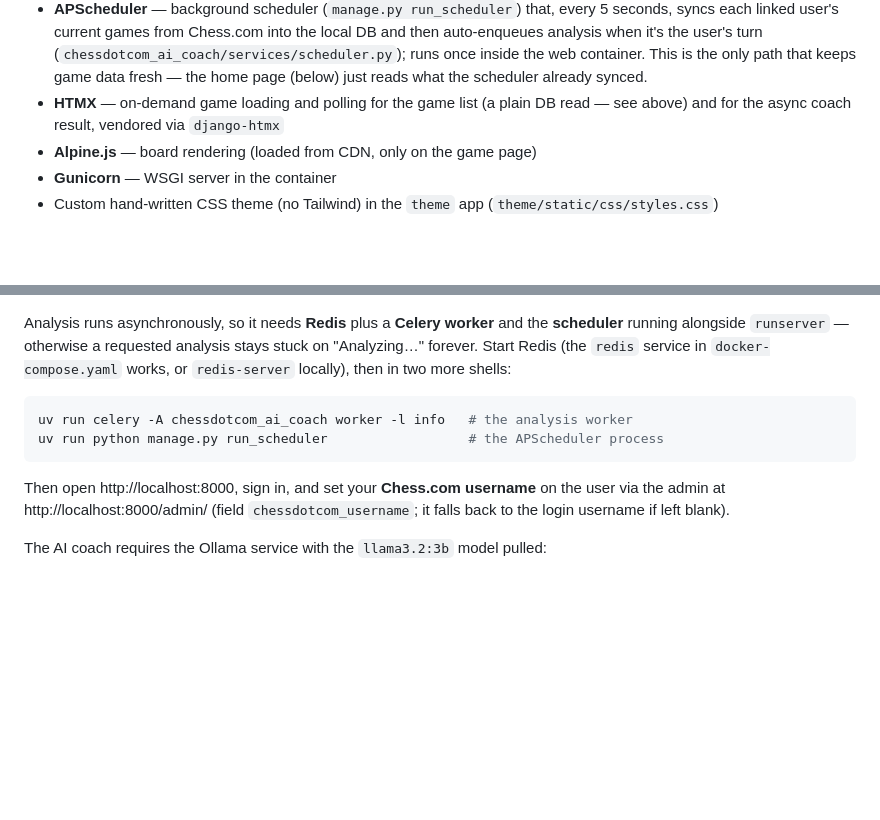
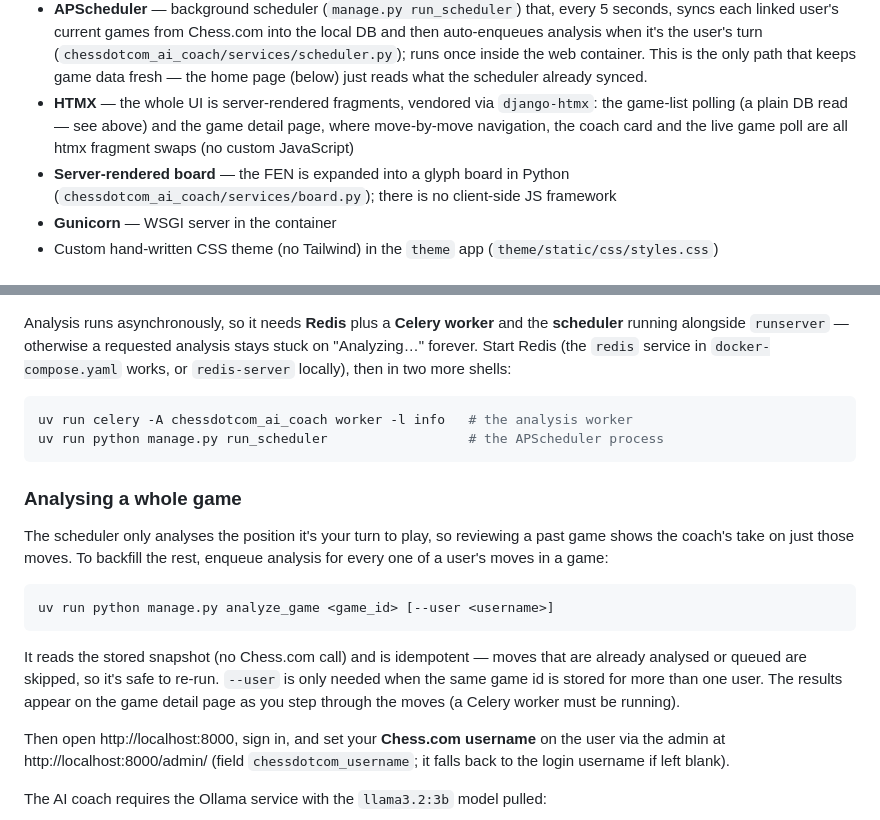
Before and after one commit to gab-25/chessdotcom_ai_coach, a Markdown page: README.md, 2 parts joined by grey strips. GitHub-like rendering; blank space fills up the shorter version.

Commit message:
Update README: htmx-rendered UI, server-side board, analyze_game command
Corrects the stale Alpine.js/board note (the board is server-rendered in
Python, no client JS framework), reflects that the detail page is fully htmx,
and documents the new analyze_game management command.

Co-Authored-By: Claude Opus 4.8 <noreply@anthropic.com>
Claude-Session: https://claude.ai/code/session_01XryoXSk1uVtNCfxHNsqJxE

````diff
--- a/README.md
+++ b/README.md
@@ -21,9 +21,12 @@ grandmaster coach.
   (`chessdotcom_ai_coach/services/scheduler.py`); runs once inside the web
   container. This is the only path that keeps game data fresh — the home page
   (below) just reads what the scheduler already synced.
-- **HTMX** — on-demand game loading and polling for the game list (a plain DB
-  read — see above) and for the async coach result, vendored via `django-htmx`
-- **Alpine.js** — board rendering (loaded from CDN, only on the game page)
+- **HTMX** — the whole UI is server-rendered fragments, vendored via
+  `django-htmx`: the game-list polling (a plain DB read — see above) and the
+  game detail page, where move-by-move navigation, the coach card and the live
+  game poll are all htmx fragment swaps (no custom JavaScript)
+- **Server-rendered board** — the FEN is expanded into a glyph board in Python
+  (`chessdotcom_ai_coach/services/board.py`); there is no client-side JS framework
 - **Gunicorn** — WSGI server in the container
 - Custom hand-written CSS theme (no Tailwind) in the `theme` app
   (`theme/static/css/styles.css`)
@@ -98,6 +101,22 @@ uv run celery -A chessdotcom_ai_coach worker -l info   # the analysis worker
 uv run python manage.py run_scheduler                  # the APScheduler process
 ```
 
+### Analysing a whole game
+
+The scheduler only analyses the position it's your turn to play, so reviewing a
+past game shows the coach's take on just those moves. To backfill the rest,
+enqueue analysis for every one of a user's moves in a game:
+
+```bash
+uv run python manage.py analyze_game <game_id> [--user <username>]
+```
+
+It reads the stored snapshot (no Chess.com call) and is idempotent — moves that
+are already analysed or queued are skipped, so it's safe to re-run. `--user` is
+only needed when the same game id is stored for more than one user. The results
+appear on the game detail page as you step through the moves (a Celery worker
+must be running).
+
 Then open http://localhost:8000, sign in, and set your **Chess.com username**
 on the user via the admin at http://localhost:8000/admin/ (field
 `chessdotcom_username`; it falls back to the login username if left blank).
````
